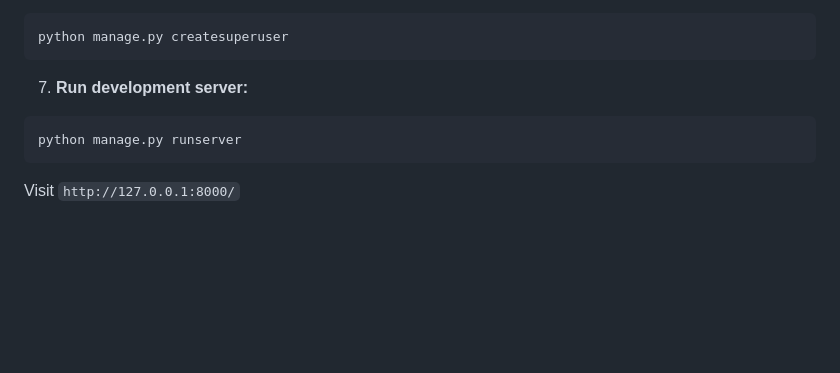
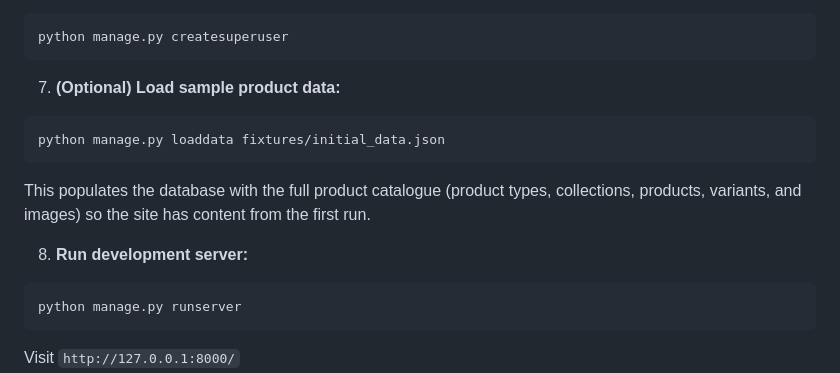
Before and after one commit to dannykadoshi/Hendoshi_Ecommerce, a Markdown page: README.md, the part around one of its changes. GitHub-like rendering; blank space fills up the shorter version.

````diff
--- a/README.md
+++ b/README.md
@@ -1223,7 +1223,13 @@ python manage.py migrate
 python manage.py createsuperuser
 ```
 
-7. **Run development server:**
+7. **(Optional) Load sample product data:**
+```bash
+python manage.py loaddata fixtures/initial_data.json
+```
+This populates the database with the full product catalogue (product types, collections, products, variants, and images) so the site has content from the first run.
+
+8. **Run development server:**
 ```bash
 python manage.py runserver
 ```
````
Also changed, not shown: other parts of README.md (+49 -0 lines), TESTING.md (+53 -0 lines).
